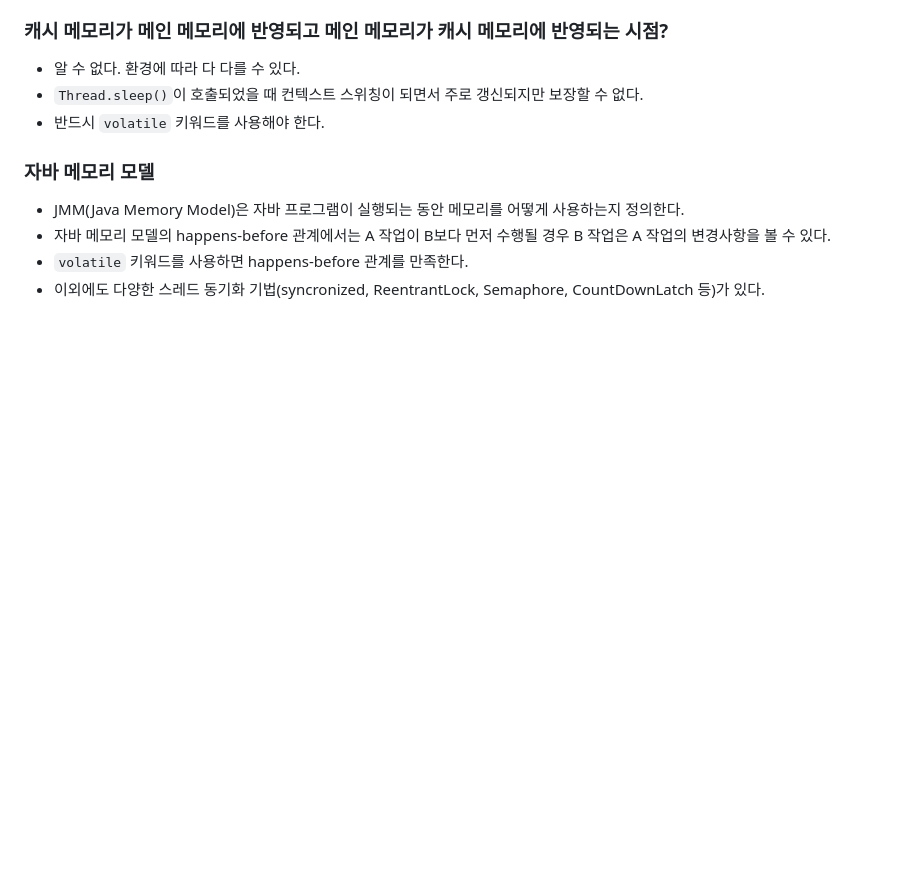
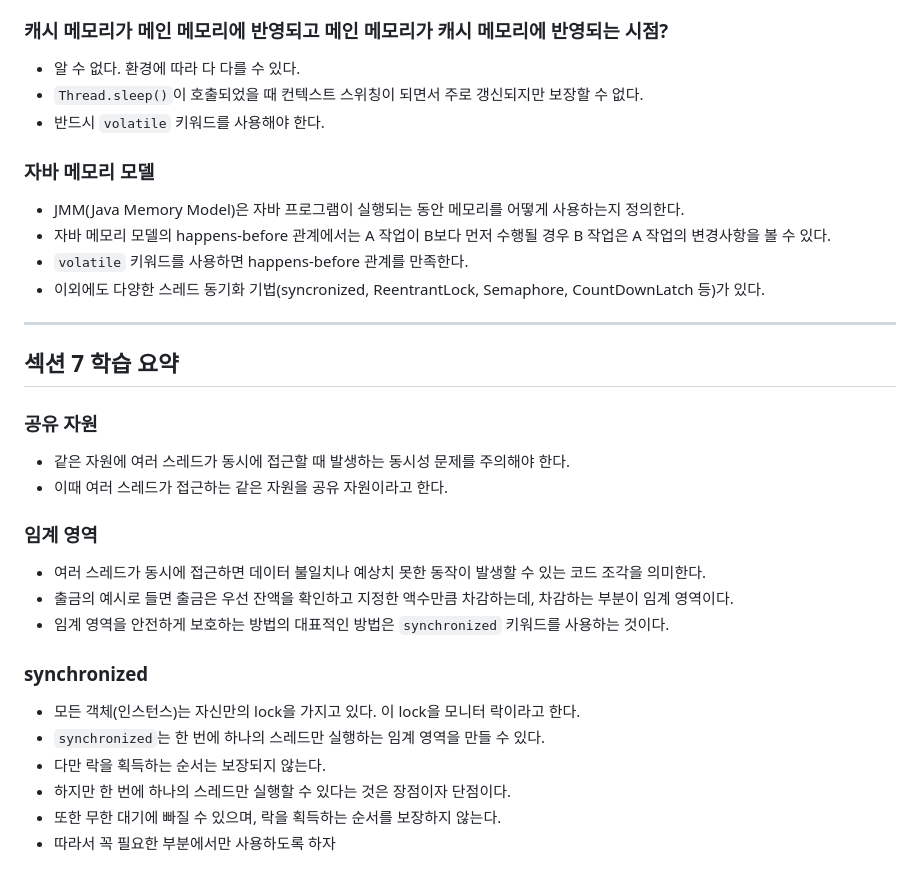
Before and after one commit to wisehero/studyRepo, a Markdown page: java-adv1/readme.md, the part around the change. GitHub-like rendering; blank space fills up the shorter version.

```diff
--- a/java-adv1/readme.md
+++ b/java-adv1/readme.md
@@ -100,3 +100,27 @@
 - 자바 메모리 모델의 happens-before 관계에서는 A 작업이 B보다 먼저 수행될 경우 B 작업은 A 작업의 변경사항을 볼 수 있다.
 - `volatile` 키워드를 사용하면 happens-before 관계를 만족한다.
 - 이외에도 다양한 스레드 동기화 기법(syncronized, ReentrantLock, Semaphore, CountDownLatch 등)가 있다.
+
+---
+
+## 섹션 7 학습 요약
+
+### 공유 자원
+
+- 같은 자원에 여러 스레드가 동시에 접근할 때 발생하는 동시성 문제를 주의해야 한다.
+- 이때 여러 스레드가 접근하는 같은 자원을 공유 자원이라고 한다.
+
+### 임계 영역
+
+- 여러 스레드가 동시에 접근하면 데이터 불일치나 예상치 못한 동작이 발생할 수 있는 코드 조각을 의미한다.
+- 출금의 예시로 들면 출금은 우선 잔액을 확인하고 지정한 액수만큼 차감하는데, 차감하는 부분이 임계 영역이다.
+- 임계 영역을 안전하게 보호하는 방법의 대표적인 방법은 `synchronized` 키워드를 사용하는 것이다.
+
+### synchronized
+
+- 모든 객체(인스턴스)는 자신만의 lock을 가지고 있다. 이 lock을 모니터 락이라고 한다.
+- `synchronized`는 한 번에 하나의 스레드만 실행하는 임계 영역을 만들 수 있다.
+- 다만 락을 획득하는 순서는 보장되지 않는다.
+- 하지만 한 번에 하나의 스레드만 실행할 수 있다는 것은 장점이자 단점이다.
+- 또한 무한 대기에 빠질 수 있으며, 락을 획득하는 순서를 보장하지 않는다.
+- 따라서 꼭 필요한 부분에서만 사용하도록 하자
```
